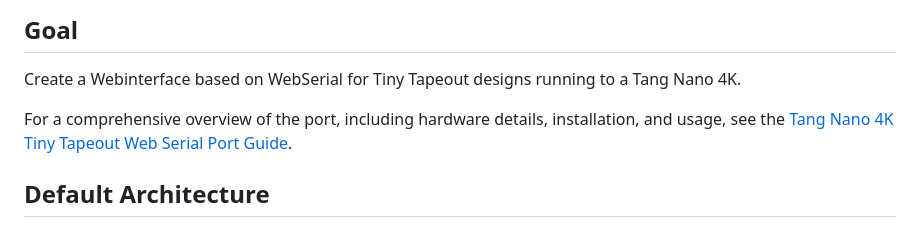
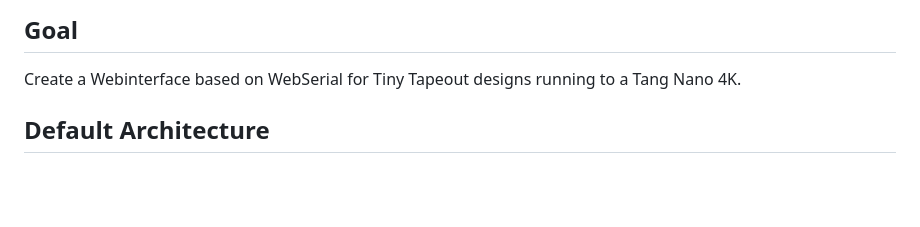
Before and after one commit to chatelao/tiny-tapeout-web-uart-tang-nano, a Markdown page: README.md, the part around the change. GitHub-like rendering; blank space fills up the shorter version.

```diff
--- a/README.md
+++ b/README.md
@@ -2,8 +2,6 @@
 
 ## Goal
 Create a Webinterface based on WebSerial for Tiny Tapeout designs running to a Tang Nano 4K.
-
-For a comprehensive overview of the port, including hardware details, installation, and usage, see the [Tang Nano 4K Tiny Tapeout Web Serial Port Guide](M3_MICROPYTHON.md).
 
 ## Default Architecture
 - **WebSerial**: The Browser communicates to the board over "WebSerial".
```
